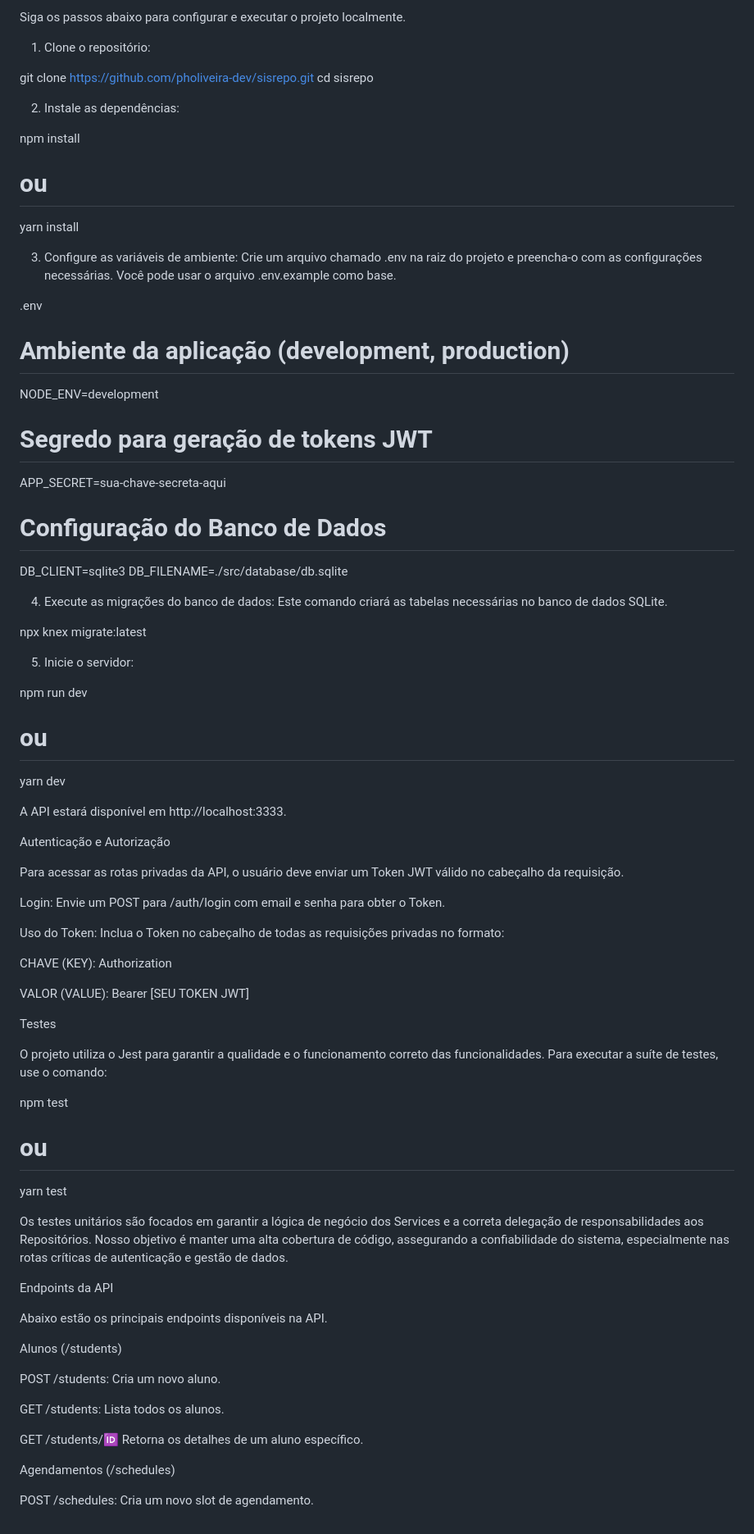
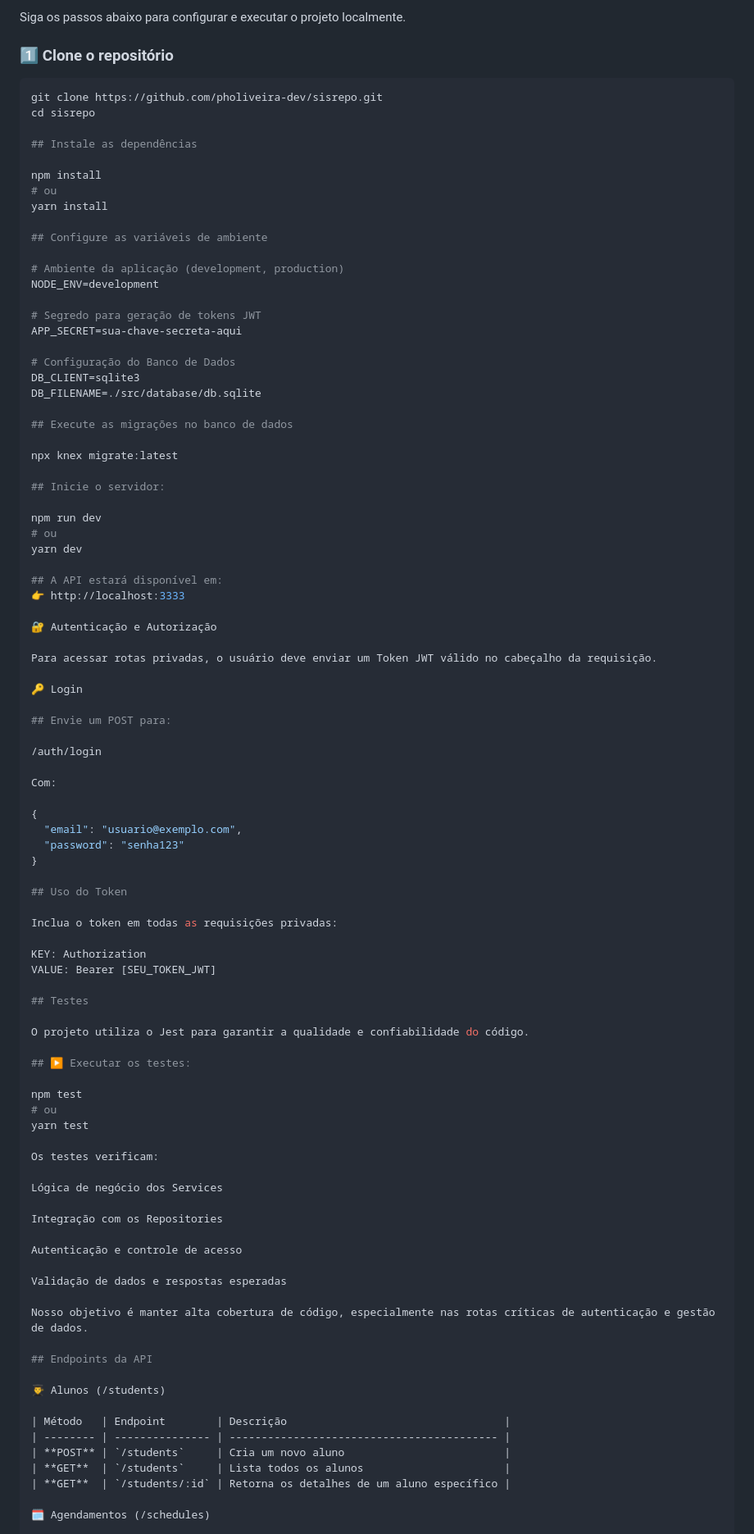
Before and after one commit to pholiveira-dev/sisrepo, a Markdown page: README.md, the part around one of its changes. Shown at 82% size. Drawn GitHub-style.

````diff
--- a/README.md
+++ b/README.md
@@ -98,23 +66,19 @@ Instalação e Execução
 
 Siga os passos abaixo para configurar e executar o projeto localmente.
 
-1. Clone o repositório:
+### 1️⃣ Clone o repositório
 
-git clone [https://github.com/pholiveira-dev/sisrepo.git](https://github.com/pholiveira-dev/sisrepo.git)
+```bash
+git clone https://github.com/pholiveira-dev/sisrepo.git
 cd sisrepo
 
-
-2. Instale as dependências:
+## Instale as dependências
 
 npm install
 # ou
 yarn install
 
-
-3. Configure as variáveis de ambiente:
-Crie um arquivo chamado .env na raiz do projeto e preencha-o com as configurações necessárias. Você pode usar o arquivo .env.example como base.
-
-.env
+## Configure as variáveis de ambiente
 
 # Ambiente da aplicação (development, production)
 NODE_ENV=development
@@ -126,58 +90,74 @@ APP_SECRET=sua-chave-secreta-aqui
 DB_CLIENT=sqlite3
 DB_FILENAME=./src/database/db.sqlite
 
-
-4. Execute as migrações do banco de dados:
-Este comando criará as tabelas necessárias no banco de dados SQLite.
+## Execute as migrações no banco de dados
 
 npx knex migrate:latest
 
-
-5. Inicie o servidor:
+## Inicie o servidor:
 
 npm run dev
 # ou
 yarn dev
 
+## A API estará disponível em:
+👉 http://localhost:3333
 
-A API estará disponível em http://localhost:3333.
+🔐 Autenticação e Autorização
 
-Autenticação e Autorização
+Para acessar rotas privadas, o usuário deve enviar um Token JWT válido no cabeçalho da requisição.
 
-Para acessar as rotas privadas da API, o usuário deve enviar um Token JWT válido no cabeçalho da requisição.
+🔑 Login
 
-Login: Envie um POST para /auth/login com email e senha para obter o Token.
+## Envie um POST para:
 
-Uso do Token: Inclua o Token no cabeçalho de todas as requisições privadas no formato:
+/auth/login
 
-CHAVE (KEY): Authorization
+Com:
 
-VALOR (VALUE): Bearer [SEU TOKEN JWT]
+{
+  "email": "usuario@exemplo.com",
+  "password": "senha123"
+}
 
-Testes
+## Uso do Token
 
-O projeto utiliza o Jest para garantir a qualidade e o funcionamento correto das funcionalidades. Para executar a suíte de testes, use o comando:
+Inclua o token em todas as requisições privadas:
+
+KEY: Authorization
+VALUE: Bearer [SEU_TOKEN_JWT]
+
+## Testes
+
+O projeto utiliza o Jest para garantir a qualidade e confiabilidade do código.
+
+## ▶️ Executar os testes:
 
 npm test
 # ou
 yarn test
 
+Os testes verificam:
 
-Os testes unitários são focados em garantir a lógica de negócio dos Services e a correta delegação de responsabilidades aos Repositórios. Nosso objetivo é manter uma alta cobertura de código, assegurando a confiabilidade do sistema, especialmente nas rotas críticas de autenticação e gestão de dados.
+Lógica de negócio dos Services
 
-Endpoints da API
+Integração com os Repositories
 
-Abaixo estão os principais endpoints disponíveis na API.
+Autenticação e controle de acesso
 
-Alunos (/students)
+Validação de dados e respostas esperadas
 
-POST /students: Cria um novo aluno.
+Nosso objetivo é manter alta cobertura de código, especialmente nas rotas críticas de autenticação e gestão de dados.
 
-GET /students: Lista todos os alunos.
+## Endpoints da API
 
-GET /students/:id: Retorna os detalhes de um aluno específico.
+👨‍🎓 Alunos (/students)
 
-Agendamentos (/schedules)
+| Método   | Endpoint        | Descrição                                  |
+| -------- | --------------- | ------------------------------------------ |
+| **POST** | `/students`     | Cria um novo aluno                         |
+| **GET**  | `/students`     | Lista todos os alunos                      |
+| **GET**  | `/students/:id` | Retorna os detalhes de um aluno específico |
 
-POST /schedules: Cria um novo slot de agendamento.
+🗓️ Agendamentos (/schedules)
 
````
Also changed, not shown: other parts of README.md (+70 -91 lines).
